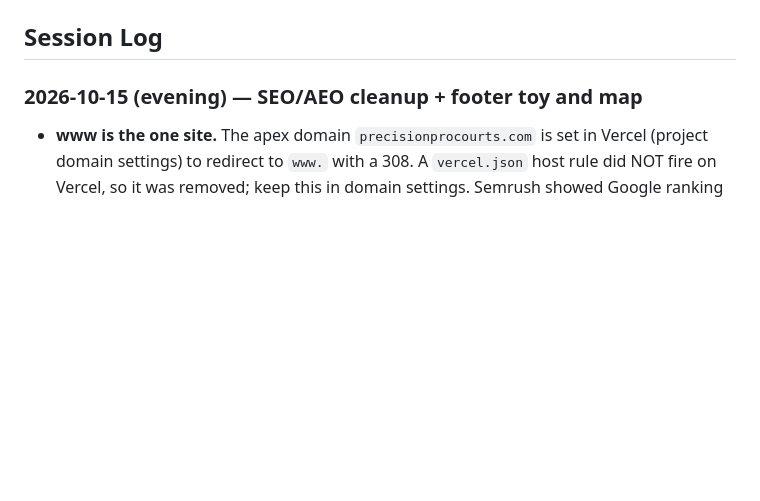
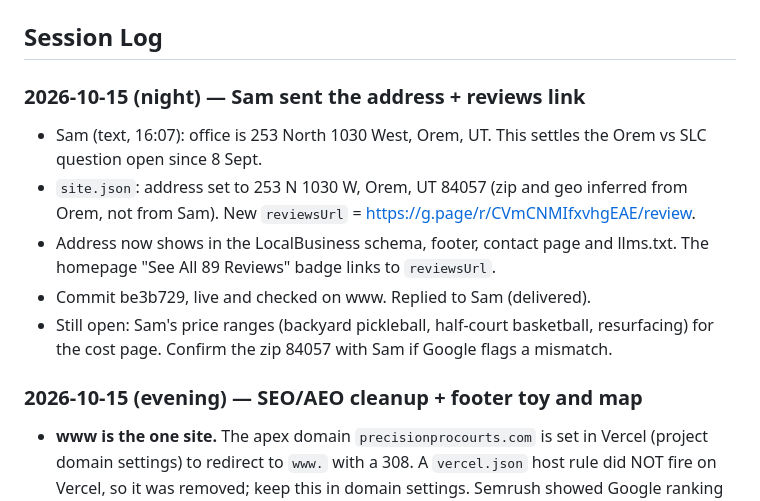
Before and after one commit to Gull-Stack/precision-pro-courts-demo, a Markdown page: CLAUDE.md, the part around the change. GitHub-like rendering; blank space fills up the shorter version.

Commit message:
Session log: Orem address + reviews link
Co-Authored-By: Claude Opus 5.5 <noreply@anthropic.com>

```diff
--- a/CLAUDE.md
+++ b/CLAUDE.md
@@ -22,6 +22,13 @@ scope, GitHub integration on `Gull-Stack/precision-pro-courts-demo` → push to
   resize script — generate with Pillow (`sips` on this Mac can't write WebP).
 
 ## Session Log
+
+### 2026-10-15 (night) — Sam sent the address + reviews link
+- Sam (text, 16:07): office is 253 North 1030 West, Orem, UT. This settles the Orem vs SLC question open since 8 Sept.
+- `site.json`: address set to 253 N 1030 W, Orem, UT 84057 (zip and geo inferred from Orem, not from Sam). New `reviewsUrl` = https://g.page/r/CVmCNMIfxvhgEAE/review.
+- Address now shows in the LocalBusiness schema, footer, contact page and llms.txt. The homepage "See All 89 Reviews" badge links to `reviewsUrl`.
+- Commit be3b729, live and checked on www. Replied to Sam (delivered).
+- Still open: Sam's price ranges (backyard pickleball, half-court basketball, resurfacing) for the cost page. Confirm the zip 84057 with Sam if Google flags a mismatch.
 
 ### 2026-10-15 (evening) — SEO/AEO cleanup + footer toy and map
 - **www is the one site.** The apex domain `precisionprocourts.com` is set in Vercel (project domain settings) to redirect to `www.` with a 308. A `vercel.json` host rule did NOT fire on Vercel, so it was removed; keep this in domain settings. Semrush showed Google ranking pages from both hosts, which split their strength. Canonicals were already www.
```
